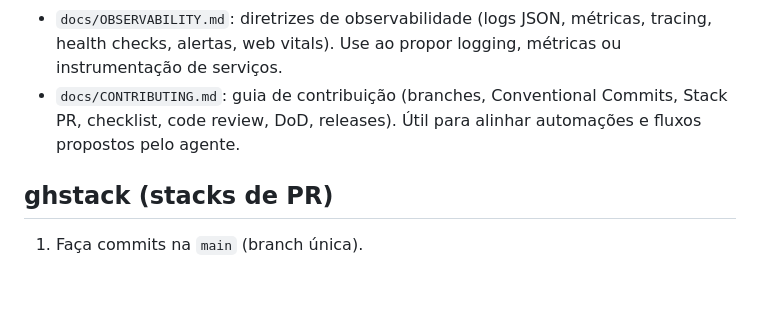
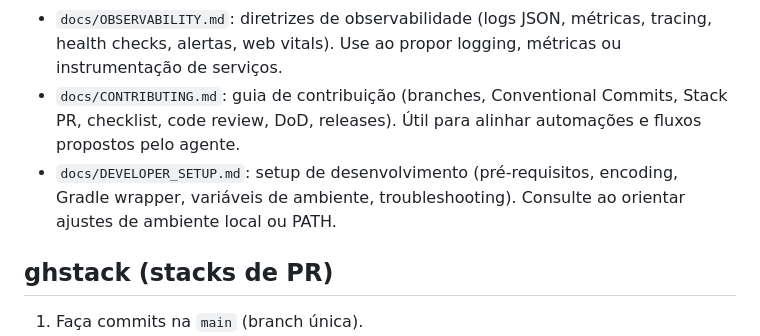
Before and after one commit to revton/car-fuel, a Markdown page: AGENTS.md, the part around the change. Rendered like a GitHub page; blank space fills up the shorter version.

```diff
--- a/AGENTS.md
+++ b/AGENTS.md
@@ -18,7 +18,8 @@ Este repositório usa ghstack como fluxo padrão para PRs empilhadas. Quando est
 - `docs/PRIVACY.md`: baseline de privacidade (classificação de dados, minimização, base legal, retenção, direitos, subprocessadores, telemetria, incidentes). Use ao propor logs, telemetria ou novas fontes de dados de usuário.
 - `docs/TESTING.md`: estratégia de testes (pirâmide, cobertura, ferramentas, contratos, dados de teste, flakiness, CI). Consulte ao sugerir novos testes ou ajustar pipelines.
 - `docs/OBSERVABILITY.md`: diretrizes de observabilidade (logs JSON, métricas, tracing, health checks, alertas, web vitals). Use ao propor logging, métricas ou instrumentação de serviços.
- - `docs/CONTRIBUTING.md`: guia de contribuição (branches, Conventional Commits, Stack PR, checklist, code review, DoD, releases). Útil para alinhar automações e fluxos propostos pelo agente.
+- `docs/CONTRIBUTING.md`: guia de contribuição (branches, Conventional Commits, Stack PR, checklist, code review, DoD, releases). Útil para alinhar automações e fluxos propostos pelo agente.
+ - `docs/DEVELOPER_SETUP.md`: setup de desenvolvimento (pré‑requisitos, encoding, Gradle wrapper, variáveis de ambiente, troubleshooting). Consulte ao orientar ajustes de ambiente local ou PATH.
 
 ## ghstack (stacks de PR)
 1. Faça commits na `main` (branch única).
```
Also changed, not shown: docs/DEVELOPER_SETUP.md (added, +44 -0 lines), docs/README.md (+2 -1 lines).
